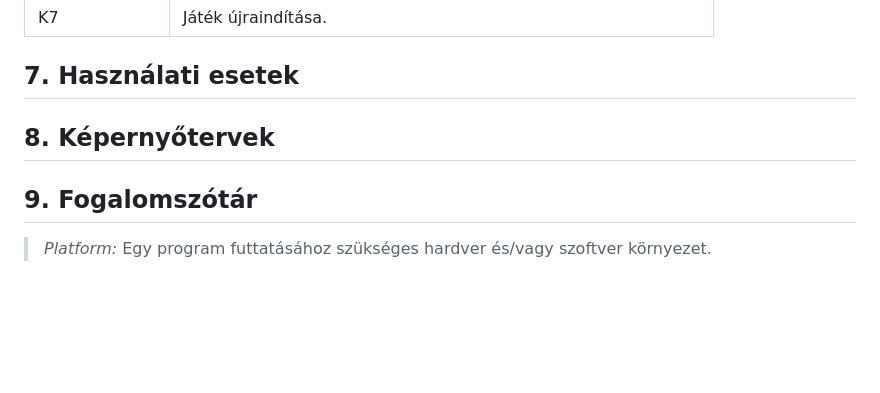
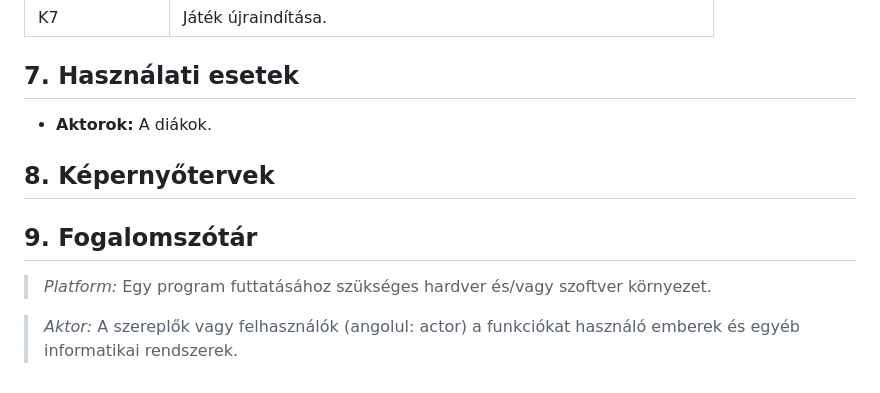
Before and after one commit to rozsakitti/SZFM_MiniProject, a Markdown page: funkspec.md, the part around the change. GitHub-like rendering; blank space fills up the shorter version.

Commit message:
Aktorok megnevezése

```diff
--- a/funkspec.md
+++ b/funkspec.md
@@ -46,8 +46,11 @@ Az általunk fejlesztett online platformnak óriási előnyei lesznek mind a di
 
 
 ## 7. Használati esetek
+- **Aktorok:** A diákok.
 
 ## 8. Képernyőtervek
 
 ## 9. Fogalomszótár
 >*Platform:* Egy program futtatásához szükséges hardver és/vagy szoftver környezet.
+
+>*Aktor:* A szereplők vagy felhasználók (angolul: actor) a funkciókat használó emberek és egyéb informatikai rendszerek.
```
